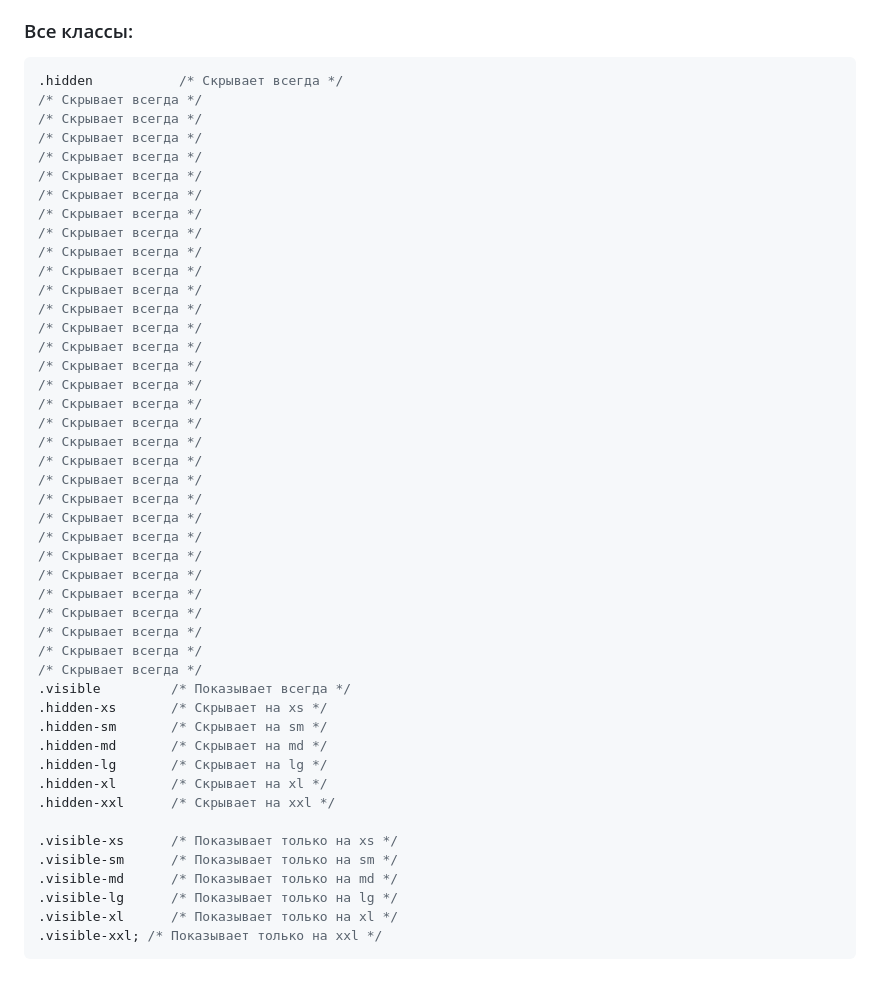
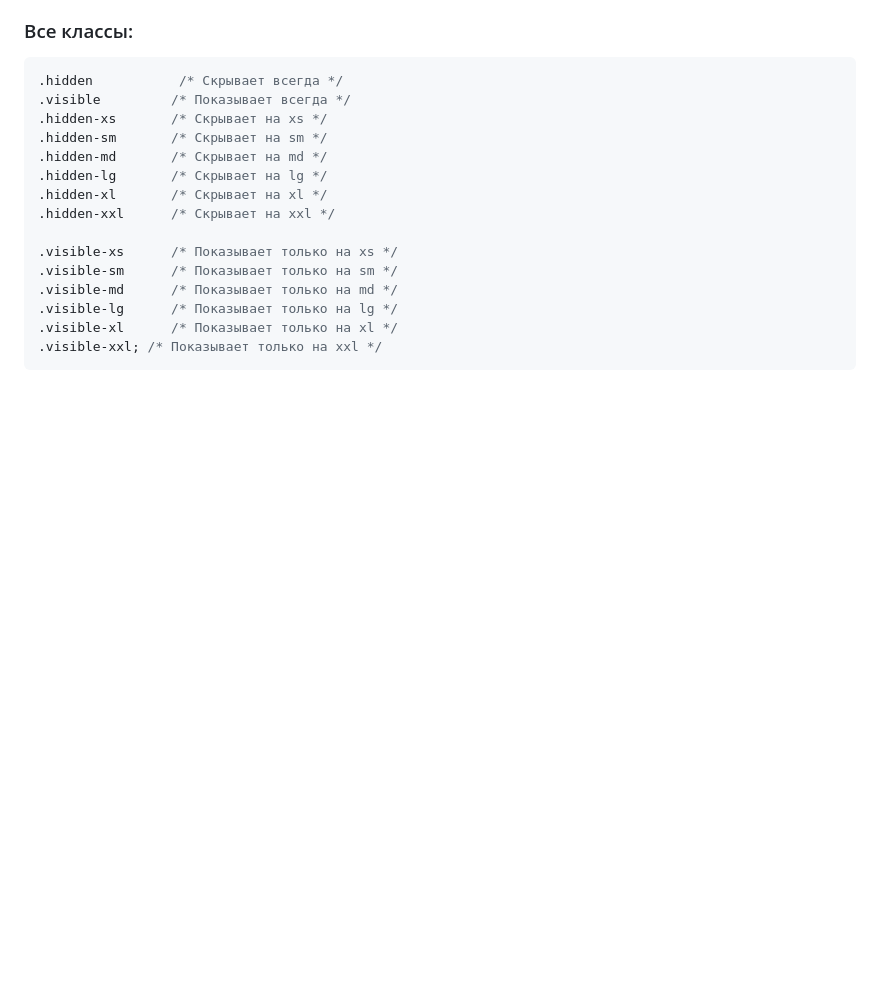
Before and after one commit to vvschetinin/UI-Start, a Markdown page: grid-documentation.md, the part around the change. GitHub-like rendering; blank space fills up the shorter version.

Commit message:
Коррекция документации

````diff
--- a/grid-documentation.md
+++ b/grid-documentation.md
@@ -113,37 +113,6 @@
 
 ```css
 .hidden           /* Скрывает всегда */
-/* Скрывает всегда */
-/* Скрывает всегда */
-/* Скрывает всегда */
-/* Скрывает всегда */
-/* Скрывает всегда */
-/* Скрывает всегда */
-/* Скрывает всегда */
-/* Скрывает всегда */
-/* Скрывает всегда */
-/* Скрывает всегда */
-/* Скрывает всегда */
-/* Скрывает всегда */
-/* Скрывает всегда */
-/* Скрывает всегда */
-/* Скрывает всегда */
-/* Скрывает всегда */
-/* Скрывает всегда */
-/* Скрывает всегда */
-/* Скрывает всегда */
-/* Скрывает всегда */
-/* Скрывает всегда */
-/* Скрывает всегда */
-/* Скрывает всегда */
-/* Скрывает всегда */
-/* Скрывает всегда */
-/* Скрывает всегда */
-/* Скрывает всегда */
-/* Скрывает всегда */
-/* Скрывает всегда */
-/* Скрывает всегда */
-/* Скрывает всегда */
 .visible         /* Показывает всегда */
 .hidden-xs       /* Скрывает на xs */
 .hidden-sm       /* Скрывает на sm */
````
